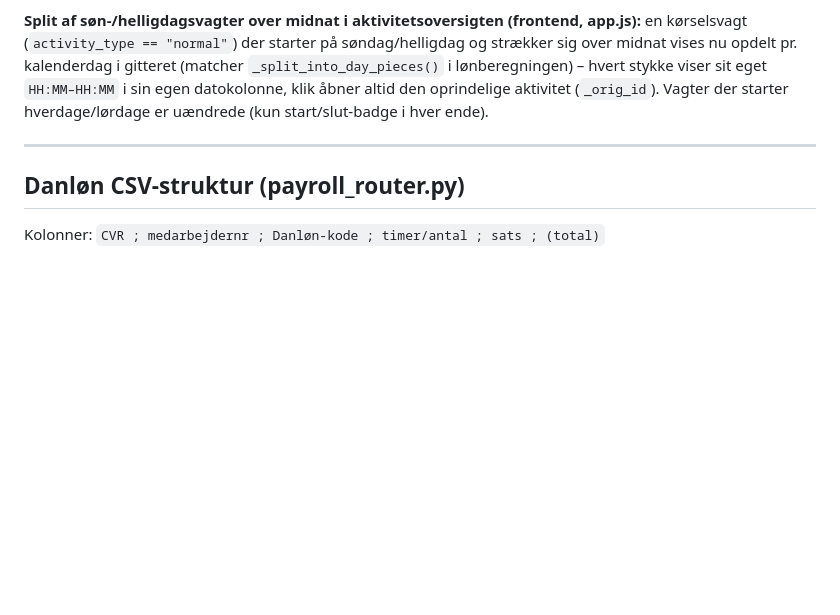
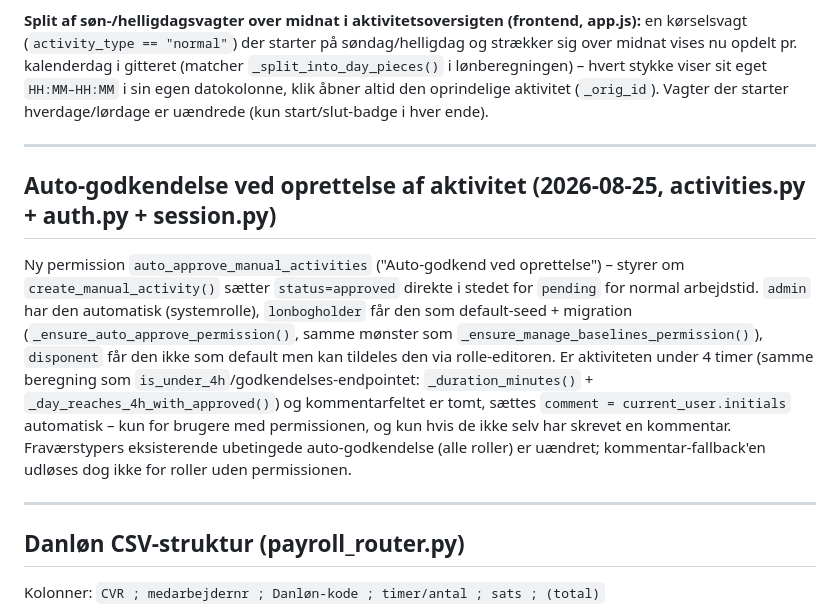
Before and after one commit to SofieSkjodt/Lonsystem, a Markdown page: CODEREF.md, the part around the change. Rendered like a GitHub page; blank space fills up the shorter version.

Commit message:
docs: dokumenter auto_approve_manual_activities i CODEREF

```diff
--- a/CODEREF.md
+++ b/CODEREF.md
@@ -416,6 +416,11 @@ Filens dato/minutter er **UTC** – konverteres til Europe/Copenhagen (DST-korre
 
 ---
 
+## Auto-godkendelse ved oprettelse af aktivitet (2026-08-25, activities.py + auth.py + session.py)
+Ny permission `auto_approve_manual_activities` ("Auto-godkend ved oprettelse") – styrer om `create_manual_activity()` sætter `status=approved` direkte i stedet for `pending` for normal arbejdstid. `admin` har den automatisk (systemrolle), `lonbogholder` får den som default-seed + migration (`_ensure_auto_approve_permission()`, samme mønster som `_ensure_manage_baselines_permission()`), `disponent` får den ikke som default men kan tildeles den via rolle-editoren. Er aktiviteten under 4 timer (samme beregning som `is_under_4h`/godkendelses-endpointet: `_duration_minutes()` + `_day_reaches_4h_with_approved()`) og kommentarfeltet er tomt, sættes `comment = current_user.initials` automatisk – kun for brugere med permissionen, og kun hvis de ikke selv har skrevet en kommentar. Fraværstypers eksisterende ubetingede auto-godkendelse (alle roller) er uændret; kommentar-fallback'en udløses dog ikke for roller uden permissionen.
+
+---
+
 ## Danløn CSV-struktur (payroll_router.py)
 
 Kolonner: `CVR ; medarbejdernr ; Danløn-kode ; timer/antal ; sats ; (total)`
```
